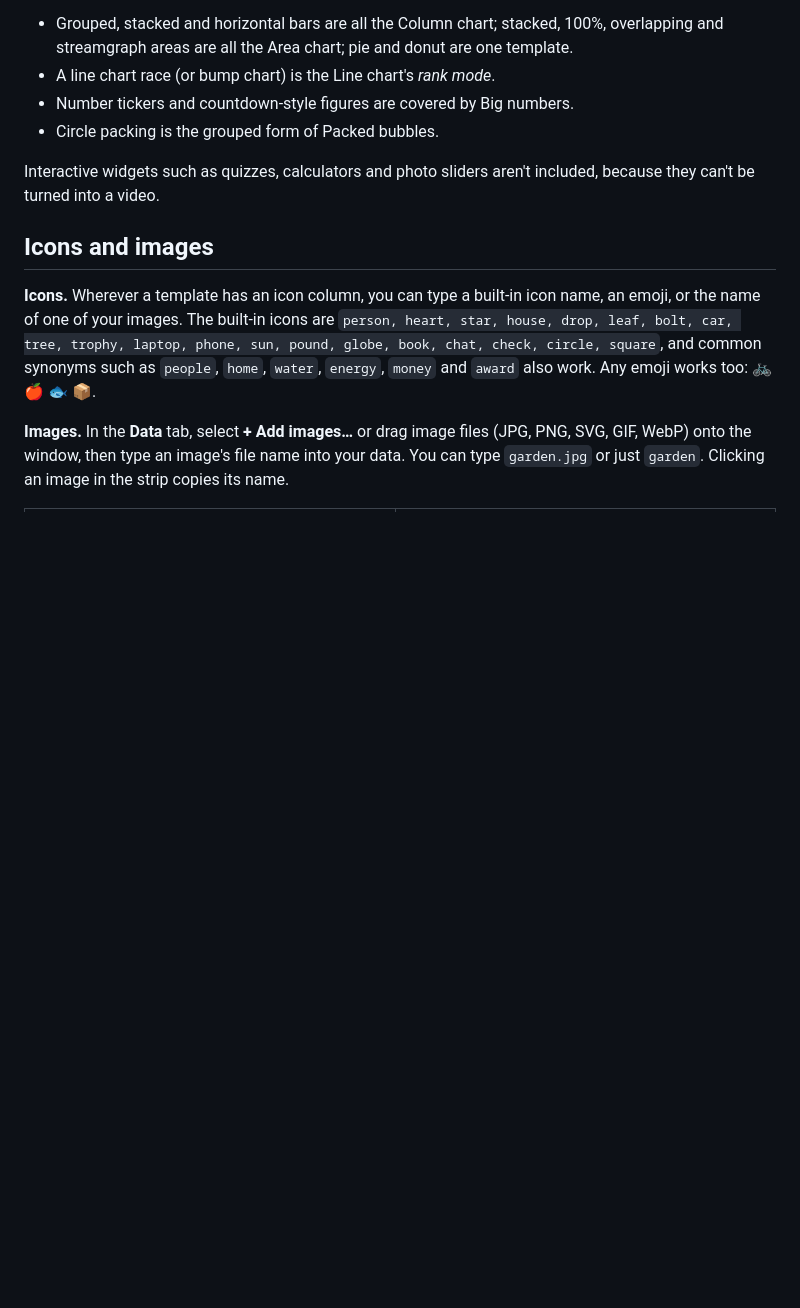
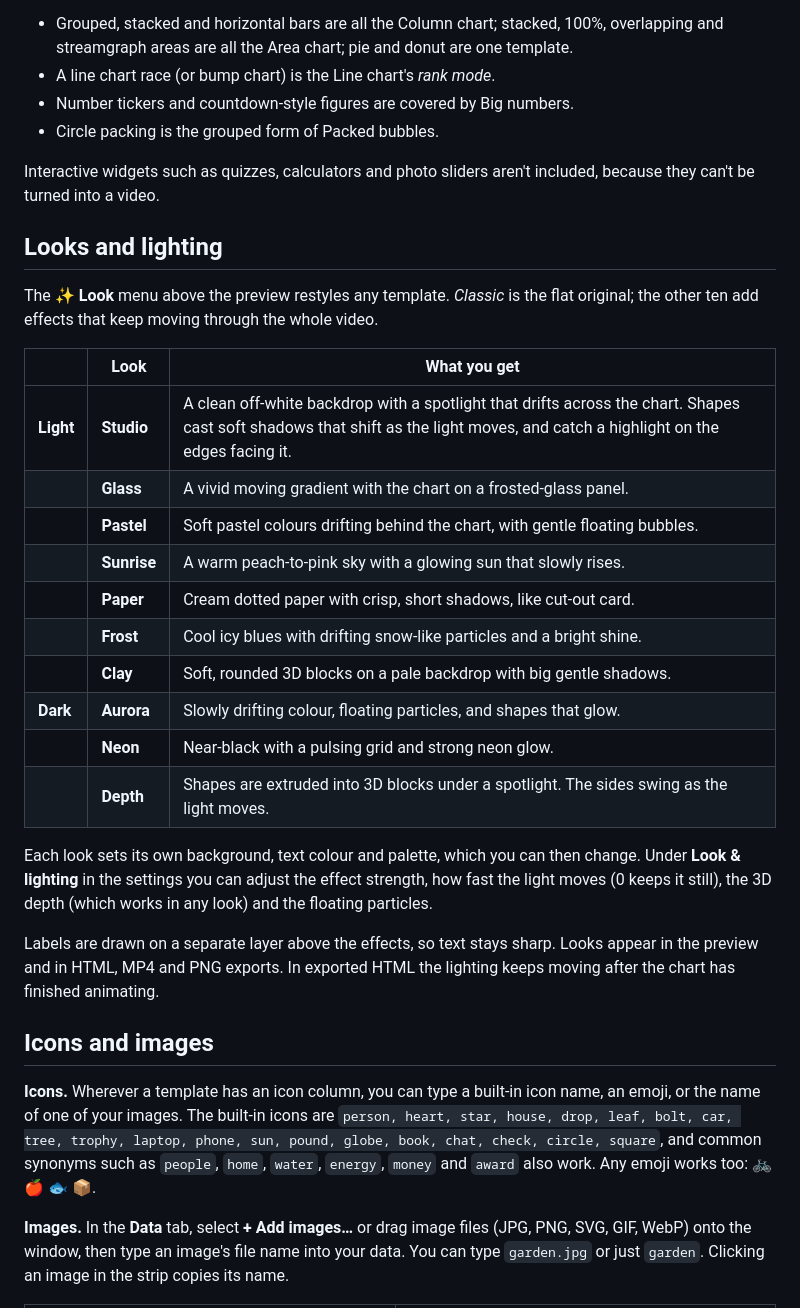
Before and after one commit to blockie82/infographic-studio, a Markdown page: README.md, the part around one of its changes. GitHub-like rendering; blank space fills up the shorter version.

```diff
--- a/README.md
+++ b/README.md
@@ -110,6 +116,27 @@ Similar chart styles are combined into one template with options rather than rep
 
 Interactive widgets such as quizzes, calculators and photo sliders aren't included, because they can't be turned into a video.
 
+## Looks and lighting
+
+The **✨ Look** menu above the preview restyles any template. *Classic* is the flat original; the other ten add effects that keep moving through the whole video.
+
+| | Look | What you get |
+|---|---|---|
+| **Light** | **Studio** | A clean off-white backdrop with a spotlight that drifts across the chart. Shapes cast soft shadows that shift as the light moves, and catch a highlight on the edges facing it. |
+| | **Glass** | A vivid moving gradient with the chart on a frosted-glass panel. |
+| | **Pastel** | Soft pastel colours drifting behind the chart, with gentle floating bubbles. |
+| | **Sunrise** | A warm peach-to-pink sky with a glowing sun that slowly rises. |
+| | **Paper** | Cream dotted paper with crisp, short shadows, like cut-out card. |
+| | **Frost** | Cool icy blues with drifting snow-like particles and a bright shine. |
+| | **Clay** | Soft, rounded 3D blocks on a pale backdrop with big gentle shadows. |
+| **Dark** | **Aurora** | Slowly drifting colour, floating particles, and shapes that glow. |
+| | **Neon** | Near-black with a pulsing grid and strong neon glow. |
+| | **Depth** | Shapes are extruded into 3D blocks under a spotlight. The sides swing as the light moves. |
+
+Each look sets its own background, text colour and palette, which you can then change. Under **Look & lighting** in the settings you can adjust the effect strength, how fast the light moves (0 keeps it still), the 3D depth (which works in any look) and the floating particles.
+
+Labels are drawn on a separate layer above the effects, so text stays sharp. Looks appear in the preview and in HTML, MP4 and PNG exports. In exported HTML the lighting keeps moving after the chart has finished animating.
+
 ## Icons and images
 
 **Icons.** Wherever a template has an icon column, you can type a built-in icon name, an emoji, or the name of one of your images. The built-in icons are `person, heart, star, house, drop, leaf, bolt, car, tree, trophy, laptop, phone, sun, pound, globe, book, chat, check, circle, square`, and common synonyms such as `people`, `home`, `water`, `energy`, `money` and `award` also work. Any emoji works too: 🚲 🍎 🐟 📦.
```
Also changed, not shown: other parts of README.md (+14 -7 lines), docs/screenshot-data.jpg, docs/screenshot-editor.jpg, docs/screenshot-export.jpg, docs/screenshot-looks-light.jpg (added), docs/screenshot-looks.jpg (added), 5 other files.
